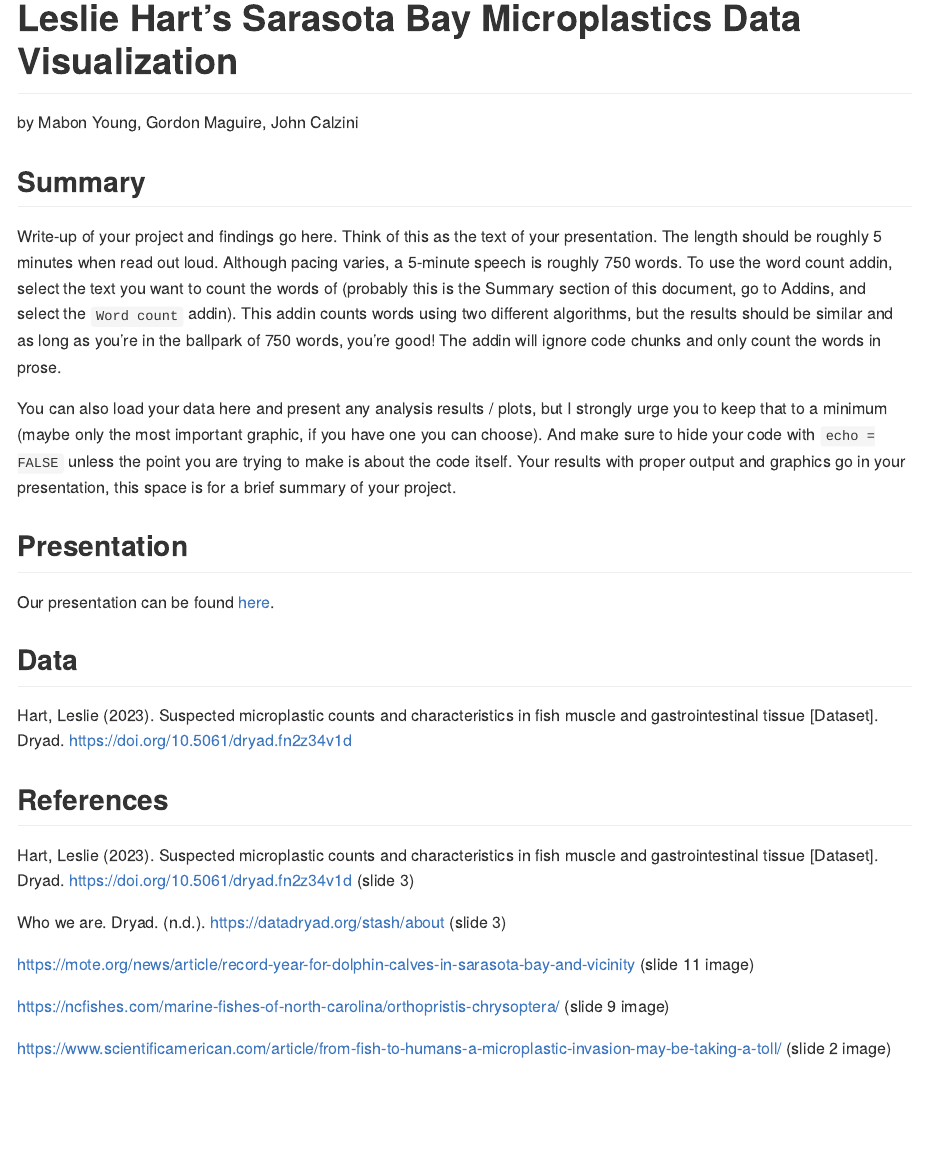
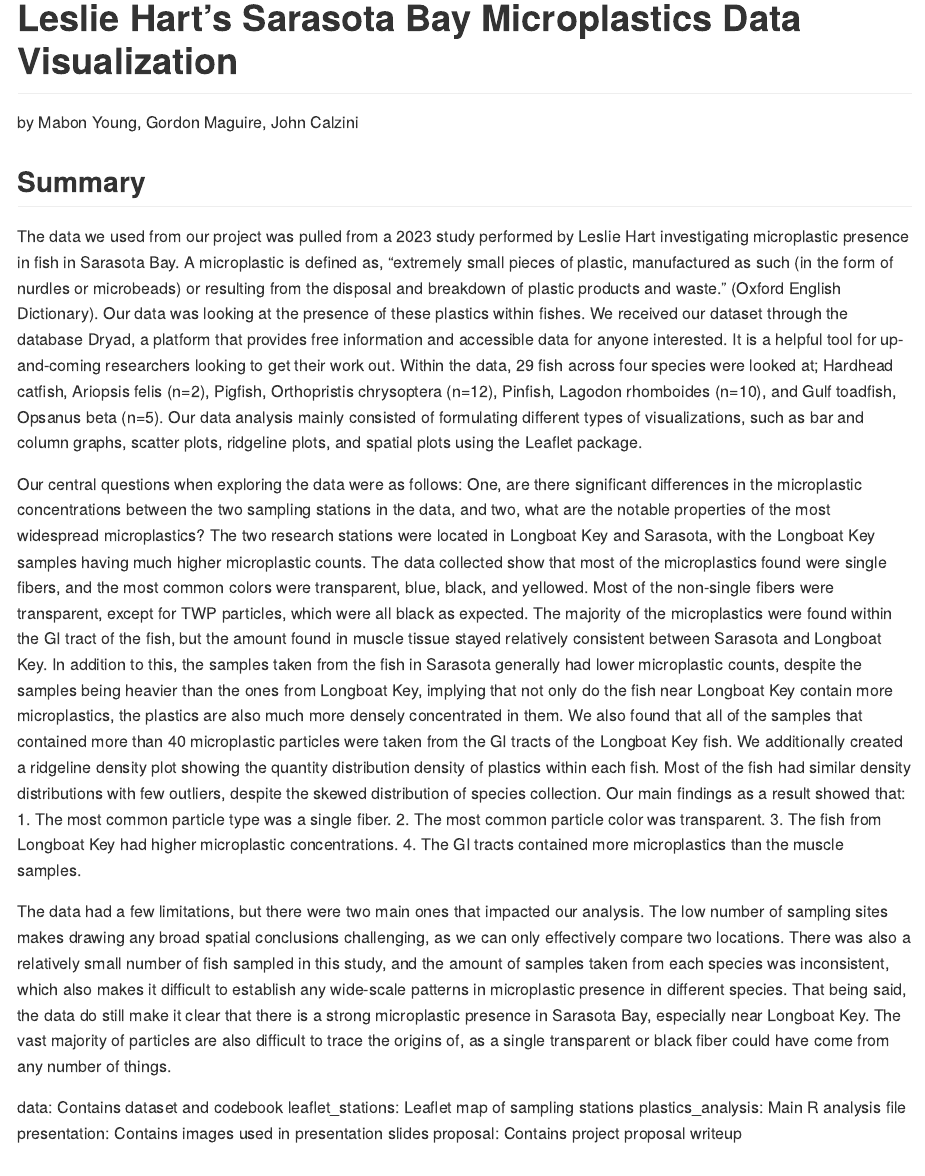
Before and after one commit to ES-1085/project-plastic-boys, an R Markdown document (README.Rmd): the page in a window 1100 px wide, from its top. The pictures show the output file README.md that the author committed with the source, drawn offline in the style of GitHub.

Commit message:
Complete README Writeup

```diff
--- a/README.Rmd
+++ b/README.Rmd
@@ -6,19 +6,18 @@ output: github_document
 
 ## Summary
 
-Write-up of your project and findings go here.
-Think of this as the text of your presentation.
-The length should be roughly 5 minutes when read out loud.
-Although pacing varies, a 5-minute speech is roughly 750 words.
-To use the word count addin, select the text you want to count the words of (probably this is the
-Summary section of this document, go to Addins, and select the `Word count` addin).
-This addin counts words using two different algorithms, but the results should be similar and as long as you're in the ballpark of 750 words, you're good!
-The addin will ignore code chunks and only count the words in prose.
+The data we used from our project was pulled from a 2023 study performed by Leslie Hart investigating microplastic presence in fish in Sarasota Bay. A microplastic is defined as, “extremely small pieces of plastic, manufactured as such (in the form of nurdles or microbeads) or resulting from the disposal and breakdown of plastic products and waste.” (Oxford English Dictionary). Our data was looking at the presence of these plastics within fishes. We received our dataset through the database Dryad, a platform that provides free information and accessible data for anyone interested. It is a helpful tool for up-and-coming researchers looking to get their work out. Within the data, 29 fish across four species were looked at; Hardhead catfish, Ariopsis felis (n=2), Pigfish, Orthopristis chrysoptera (n=12), Pinfish, Lagodon rhomboides (n=10), and Gulf toadfish, Opsanus beta (n=5). Our data analysis mainly consisted of formulating different types of visualizations, such as bar and column graphs, scatter plots, ridgeline plots, and spatial plots using the Leaflet package.
 
-You can also load your data here and present any analysis results / plots, but I strongly urge you to keep that to a minimum (maybe only the most important graphic, if you have one you can choose).
-And make sure to hide your code with  `echo = FALSE` unless the point you are trying to make is about the code itself.
-Your results with proper output and graphics go in your presentation, this space is for a brief summary of your project.
+Our central questions when exploring the data were as follows: One, are there significant differences in the microplastic concentrations between the two sampling stations in the data, and two, what are the notable properties of the most widespread microplastics? The two research stations were located in Longboat Key and Sarasota, with the Longboat Key samples having much higher microplastic counts. The data collected show that most of the microplastics found were single fibers, and the most common colors were transparent, blue, black, and yellowed. Most of the non-single fibers were transparent, except for TWP particles, which were all black as expected. The majority of the microplastics were found within the GI tract of the fish, but the amount found in muscle tissue stayed relatively consistent between Sarasota and Longboat Key. In addition to this, the samples taken from the fish in Sarasota generally had lower microplastic counts, despite the samples being heavier than the ones from Longboat Key, implying that not only do the fish near Longboat Key contain more microplastics, the plastics are also much more densely concentrated in them. We also found that all of the samples that contained more than 40 microplastic particles were taken from the GI tracts of the Longboat Key fish. We additionally created a ridgeline density plot showing the quantity distribution density of plastics within each fish. Most of the fish had similar density distributions with few outliers, despite the skewed distribution of species collection. Our main findings as a result showed that: 1. The most common particle type was a single fiber. 2. The most common particle color was transparent. 3. The fish from Longboat Key had higher microplastic concentrations. 4. The GI tracts contained more microplastics than the muscle samples.
 
+The data had a few limitations, but there were two main ones that impacted our analysis. The low number of sampling sites makes drawing any broad spatial conclusions challenging, as we can only effectively compare two locations. There was also a relatively small number of fish sampled in this study, and the amount of samples taken from each species was inconsistent, which also makes it difficult to establish any wide-scale patterns in microplastic presence in different species. That being said, the data do still make it clear that there is a strong microplastic presence in Sarasota Bay, especially near Longboat Key. The vast majority of particles are also difficult to trace the origins of, as a single transparent or black fiber could have come from any number of things.
+
+
+data: Contains dataset and codebook
+leaflet_stations: Leaflet map of sampling stations
+plastics_analysis: Main R analysis file
+presentation: Contains images used in presentation slides
+proposal: Contains project proposal writeup
 
 ## Presentation
 
```
Also changed, not shown: README.md.
